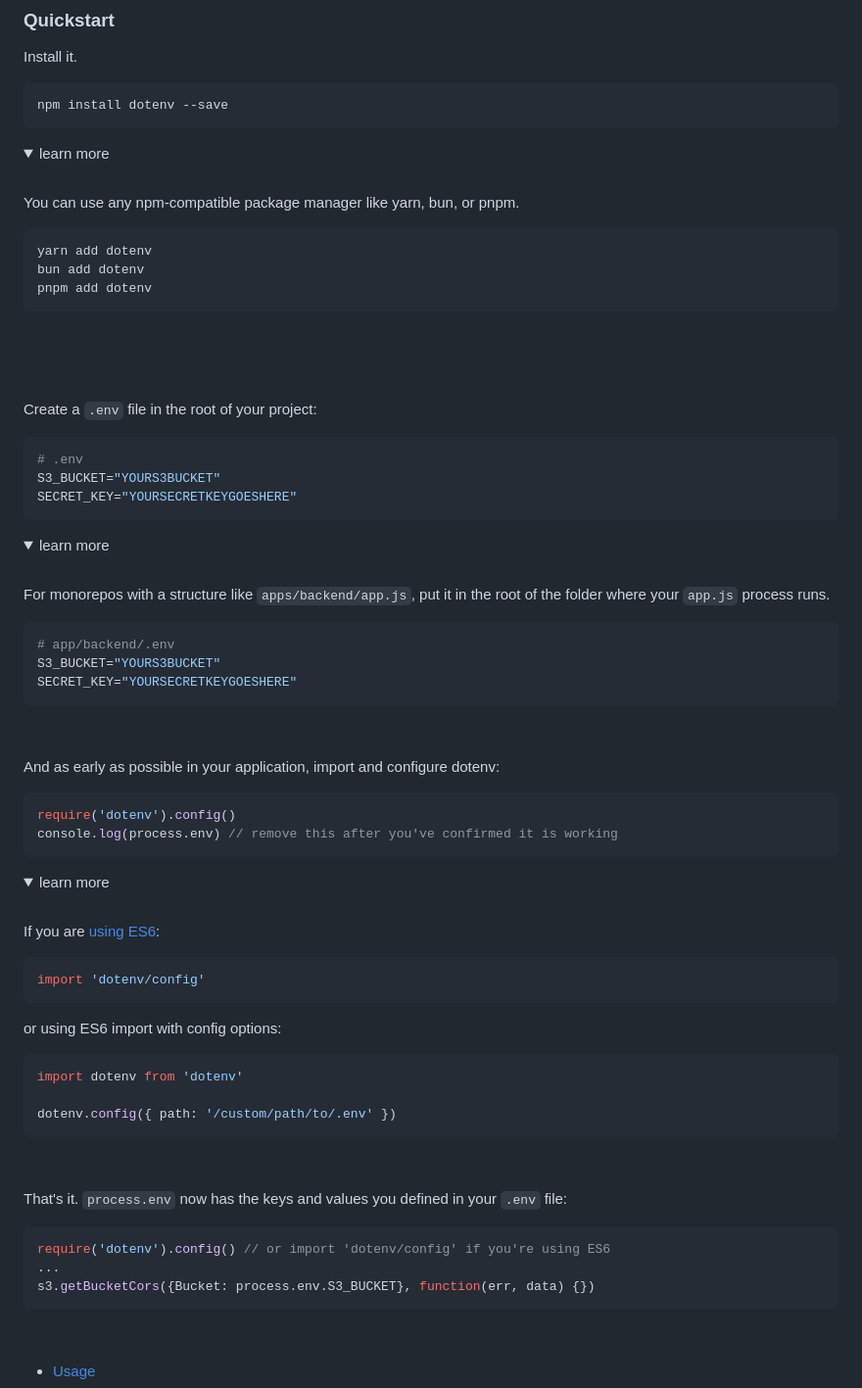
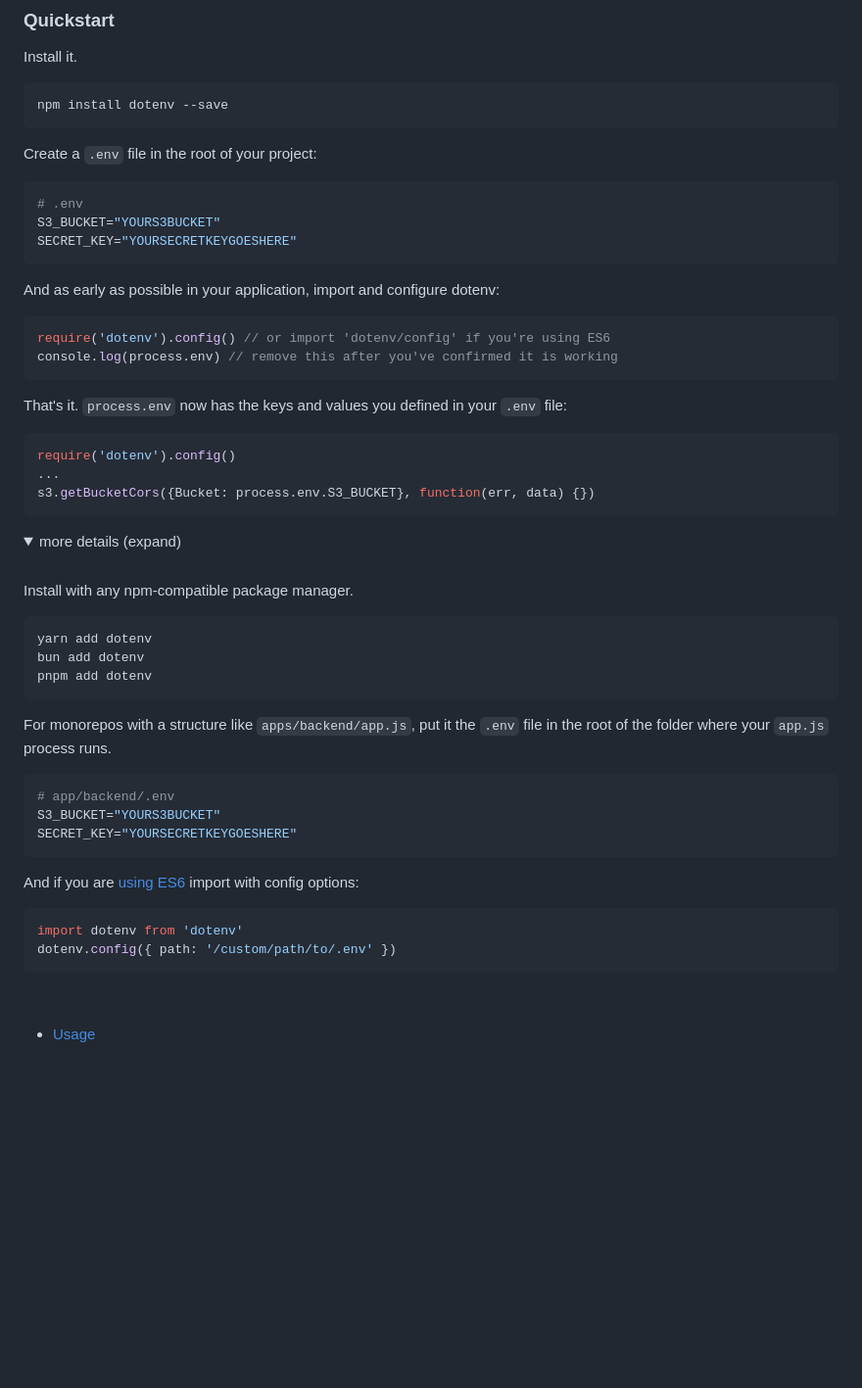
Before and after one commit to motdotla/dotenv, a Markdown page: README.md, the part around the change. Shown at 98% size. GitHub-like rendering; folded sections open; blank space fills up the shorter version.

````diff
--- a/README.md
+++ b/README.md
@@ -14,22 +14,6 @@ Install it.
 npm install dotenv --save
 ```
 
-<details><summary>learn more</summary><br>
-
-You can use any npm-compatible package manager like yarn, bun, or pnpm.
-
-```sh
-yarn add dotenv
-bun add dotenv
-pnpm add dotenv
-```
-
-&nbsp;
-
-</details>
-
-&nbsp;
-
 Create a `.env` file in the root of your project:
 
 ```ini
@@ -38,9 +22,32 @@ S3_BUCKET="YOURS3BUCKET"
 SECRET_KEY="YOURSECRETKEYGOESHERE"
 ```
 
-<details><summary>learn more</summary><br>
+And as early as possible in your application, import and configure dotenv:
 
-For monorepos with a structure like `apps/backend/app.js`, put it in the root of the folder where your `app.js` process runs.
+```javascript
+require('dotenv').config() // or import 'dotenv/config' if you're using ES6
+console.log(process.env) // remove this after you've confirmed it is working
+```
+
+That's it. `process.env` now has the keys and values you defined in your `.env` file:
+
+```javascript
+require('dotenv').config()
+...
+s3.getBucketCors({Bucket: process.env.S3_BUCKET}, function(err, data) {})
+```
+
+<details><summary>more details (expand)</summary><br>
+
+Install with any npm-compatible package manager.
+
+```sh
+yarn add dotenv
+bun add dotenv
+pnpm add dotenv
+```
+
+For monorepos with a structure like `apps/backend/app.js`, put it the `.env` file in the root of the folder where your `app.js` process runs.
 
 ```ini
 # app/backend/.env
@@ -48,44 +55,14 @@ S3_BUCKET="YOURS3BUCKET"
 SECRET_KEY="YOURSECRETKEYGOESHERE"
 ```
 
-&nbsp;
-
-</details>
-
-And as early as possible in your application, import and configure dotenv:
-
-```javascript
-require('dotenv').config()
-console.log(process.env) // remove this after you've confirmed it is working
-```
-
-<details><summary>learn more</summary><br>
-
-If you are [using ES6](#how-do-i-use-dotenv-with-import):
-
-```javascript
-import 'dotenv/config'
-```
-
-or using ES6 import with config options:
+And if you are [using ES6](#how-do-i-use-dotenv-with-import) import with config options:
 
 ```javascript
 import dotenv from 'dotenv'
-
 dotenv.config({ path: '/custom/path/to/.env' })
 ```
 
 </details>
-
-&nbsp;
-
-That's it. `process.env` now has the keys and values you defined in your `.env` file:
-
-```javascript
-require('dotenv').config() // or import 'dotenv/config' if you're using ES6
-...
-s3.getBucketCors({Bucket: process.env.S3_BUCKET}, function(err, data) {})
-```
 
 &nbsp;
 
````
